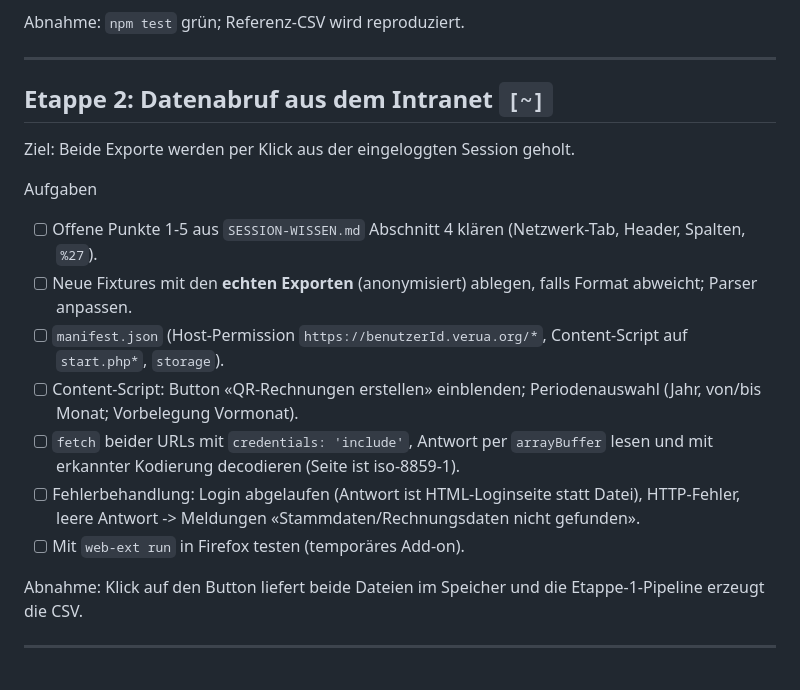
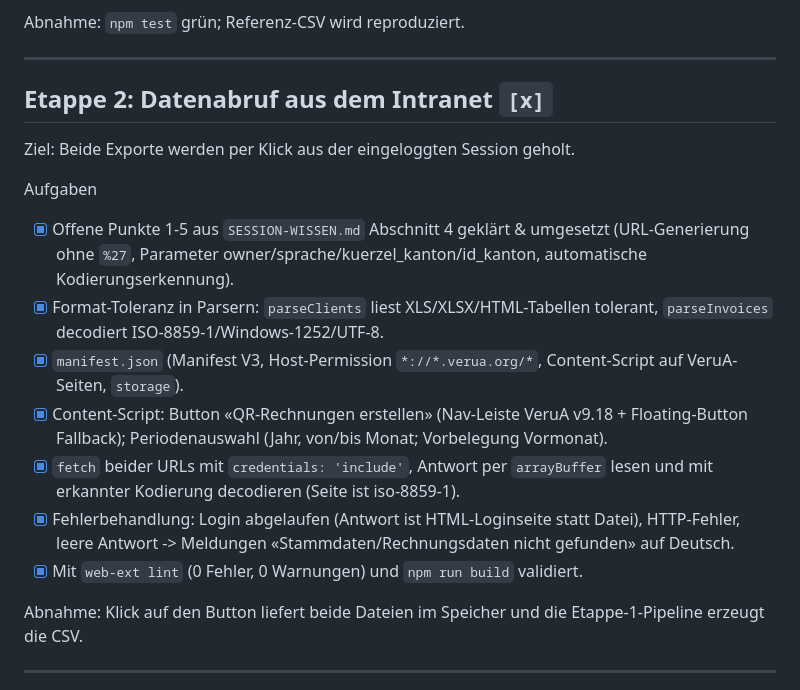
Before and after one commit to pekarasa/SwissQRRechnung, a Markdown page: extension/docs/ETAPPEN.md, the part around the change. Drawn GitHub-style.

```diff
--- a/extension/docs/ETAPPEN.md
+++ b/extension/docs/ETAPPEN.md
@@ -29,18 +29,18 @@ Abnahme: `npm test` grün; Referenz-CSV wird reproduziert.
 
 ---
 
-## Etappe 2: Datenabruf aus dem Intranet `[~]`
+## Etappe 2: Datenabruf aus dem Intranet `[x]`
 
 Ziel: Beide Exporte werden per Klick aus der eingeloggten Session geholt.
 
 Aufgaben
-- [ ] Offene Punkte 1-5 aus `SESSION-WISSEN.md` Abschnitt 4 klären (Netzwerk-Tab, Header, Spalten, `%27`).
-- [ ] Neue Fixtures mit den **echten Exporten** (anonymisiert) ablegen, falls Format abweicht; Parser anpassen.
-- [ ] `manifest.json` (Host-Permission `https://benutzerId.verua.org/*`, Content-Script auf `start.php*`, `storage`).
-- [ ] Content-Script: Button «QR-Rechnungen erstellen» einblenden; Periodenauswahl (Jahr, von/bis Monat; Vorbelegung Vormonat).
-- [ ] `fetch` beider URLs mit `credentials: 'include'`, Antwort per `arrayBuffer` lesen und mit erkannter Kodierung decodieren (Seite ist iso-8859-1).
-- [ ] Fehlerbehandlung: Login abgelaufen (Antwort ist HTML-Loginseite statt Datei), HTTP-Fehler, leere Antwort -> Meldungen «Stammdaten/Rechnungsdaten nicht gefunden».
-- [ ] Mit `web-ext run` in Firefox testen (temporäres Add-on).
+- [x] Offene Punkte 1-5 aus `SESSION-WISSEN.md` Abschnitt 4 geklärt & umgesetzt (URL-Generierung ohne `%27`, Parameter owner/sprache/kuerzel_kanton/id_kanton, automatische Kodierungserkennung).
+- [x] Format-Toleranz in Parsern: `parseClients` liest XLS/XLSX/HTML-Tabellen tolerant, `parseInvoices` decodiert ISO-8859-1/Windows-1252/UTF-8.
+- [x] `manifest.json` (Manifest V3, Host-Permission `*://*.verua.org/*`, Content-Script auf VeruA-Seiten, `storage`).
+- [x] Content-Script: Button «QR-Rechnungen erstellen» (Nav-Leiste VeruA v9.18 + Floating-Button Fallback); Periodenauswahl (Jahr, von/bis Monat; Vorbelegung Vormonat).
+- [x] `fetch` beider URLs mit `credentials: 'include'`, Antwort per `arrayBuffer` lesen und mit erkannter Kodierung decodieren (Seite ist iso-8859-1).
+- [x] Fehlerbehandlung: Login abgelaufen (Antwort ist HTML-Loginseite statt Datei), HTTP-Fehler, leere Antwort -> Meldungen «Stammdaten/Rechnungsdaten nicht gefunden» auf Deutsch.
+- [x] Mit `web-ext lint` (0 Fehler, 0 Warnungen) und `npm run build` validiert.
 
 Abnahme: Klick auf den Button liefert beide Dateien im Speicher und die Etappe-1-Pipeline erzeugt die CSV.
 
```
Also changed, not shown: extension/docs/SESSION-WISSEN.md (+17 -5 lines).
